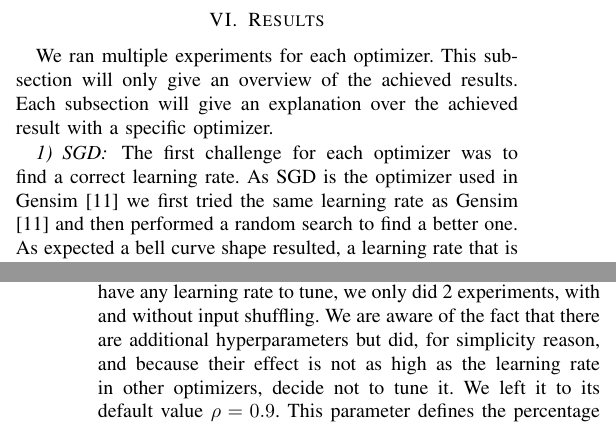
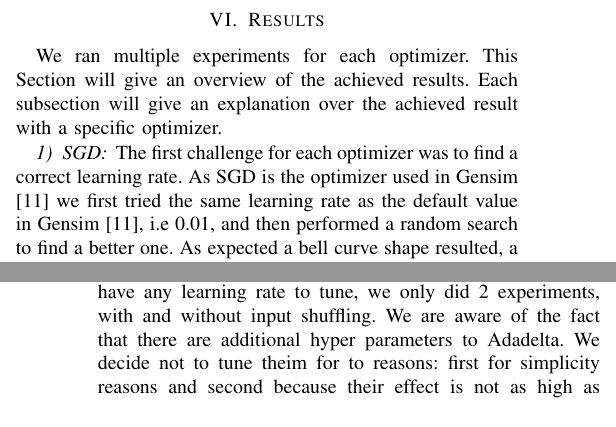
Before and after one commit to c3dric373/Pa-19-SGNS-Optimization, a LaTeX paper (icdm/submission/paper.tex, which reads icdm/submission/includes/results.tex): two parts of the columns of pages 8 and 9 of 12, joined at a grey line, cut so that both start at the same text. The pictures show the PDF file icdm/submission/paper.pdf that the author committed with the source.

Commit message:
results improvement

```diff
--- a/icdm/submission/includes/results.tex
+++ b/icdm/submission/includes/results.tex
@@ -1,10 +1,10 @@
 
 
 \section{Results}\label{sec:results}
-We ran multiple experiments for each optimizer. This subsection will only give an overview of the achieved results. Each subsection will give an explanation over the achieved result with a specific optimizer.
+We ran multiple experiments for each optimizer. This Section will  give an overview of the achieved results. Each subsection will give an explanation over the achieved result with a specific optimizer.
 
 \subsubsection{SGD}
-The first challenge for each optimizer was to find a correct learning rate. As SGD is the optimizer used in Gensim \cite{gensim} we first tried the same learning rate as Gensim \cite{gensim} and then performed a random search to find a better one. As expected a bell curve shape resulted, a learning rate that is too high leads to diversion and a learning rate that is too low leads to a training time that is too slow. The best value that we found for the learning rate is $0.0075$. With this setting SGD converged in 11 epochs. The second experiment was to add input shuffling.
+The first challenge for each optimizer was to find a correct learning rate. As SGD is the optimizer used in Gensim \cite{gensim} we first tried the same learning rate as the default value in Gensim \cite{gensim}, i.e 0.01,  and then performed a random search to find a better one. As expected a bell curve shape resulted, a learning rate that is too high leads to diversion and a learning rate that is too low leads to a training time that is too slow. The best value that we found for the learning rate is $0.0075$. With this setting SGD converged in 11 epochs. The second experiment was to add input shuffling.
 As seen in Figure \ref{fig:results_sgd}, for almost every learning rate the convergence time decreased. Our model, with the best setting, now converges in only 7 epochs. Another interesting fact to point out from Figure \ref{fig:results_sgd} is that with input shuffling we achieved better results with higher learning rates. As for learning rates of $0.01$ and $0.025$ we did converge in 11 epochs with input shuffling but did not converge in 20 epochs without it.
 
 \begin{figure}[h]
@@ -39,9 +39,6 @@ Here it's interesting to notice that a higher learning rate combined with input
 \label{fig:results_adagrad_shuffle}
 \end{figure}
 \subsubsection{Adadelta}
-In theory Adadelta \cite{adadelta} should outperform Adagrad as it's an extension of the former. Because it didn't have any learning rate to tune, we only did 2 experiments, with and without input shuffling. We are aware of the fact that there are additional hyperparameters but did, for simplicity reason, and because their effect is not as high as the learning rate in other optimizers, decide not to tune it. We left it to its default value $\rho = 0.9$. This parameter defines the percentage taken when calculating the exponentially decaying average of past gradients, as explained in \ref{ssec:adadelta} Adadelta did not manage to achieve a word similarity of 0.66. It only converged to a similarity of 0.59. It did this in 20 epochs without input shuffling and in 3 with input shuffling, as can be seen in Table \ref{table:results_adadelta}
-\begin{table}[h]
-\centering
-\begin{tabular}{|l|l|l|}
-\hline
+In theory Adadelta \cite{adadelta} should outperform Adagrad as it's an extension of the former. Because it didn't have any learning rate to tune, we only did 2 experiments, with and without input shuffling.
+We are aware of the fact that there are additional hyper parameters to Adadelta. We decide not to tune theim for to reasons: first for simplicity reasons and second because their effect is not as high as the learning rate. The parameter that defines the percentage taken when calculating the exponentially decaying average of past gradients was set to $\rho = 0.9$. Adadelta did not manage to achieve a word similarity of 0.66. It only converged to a similarity of 0.59. It did this in 20 epochs without input shuffling and in 3 with input shuffling, as can be seen in Table \ref{table:results_adadelta}
 
```
Also changed, not shown: icdm/submission/paper.pdf, icdm/submission/includes/results.tex (8 more changed lines).
